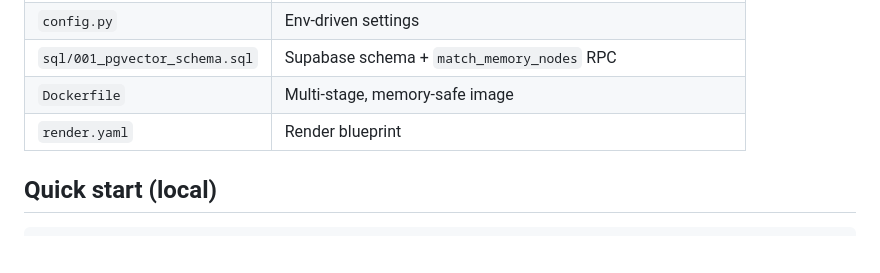
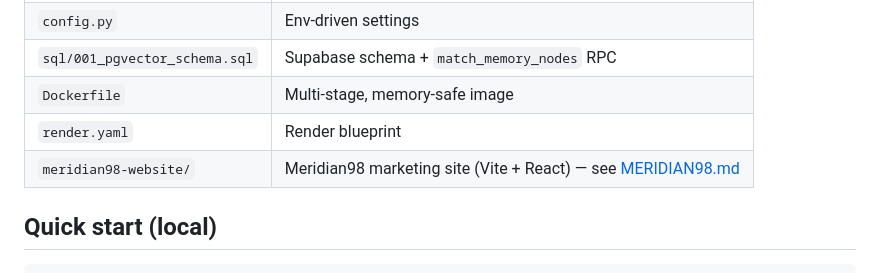
Before and after one commit to danielpsmith3215077/ai-orchestrator, a Markdown page: README.md, the part around the change. GitHub-like rendering; blank space fills up the shorter version.

Commit message:
Link Meridian98 website from root README project layout
Co-authored-by: Daniel <danielpsmith3215077@users.noreply.github.com>

```diff
--- a/README.md
+++ b/README.md
@@ -19,6 +19,7 @@ Cloud-hosted cognitive orchestrator with a **vector memory graph**, **DuckDuckGo
 | `sql/001_pgvector_schema.sql` | Supabase schema + `match_memory_nodes` RPC |
 | `Dockerfile` | Multi-stage, memory-safe image |
 | `render.yaml` | Render blueprint |
+| `meridian98-website/` | Meridian98 marketing site (Vite + React) — see [MERIDIAN98.md](./MERIDIAN98.md) |
 
 ## Quick start (local)
 
```
